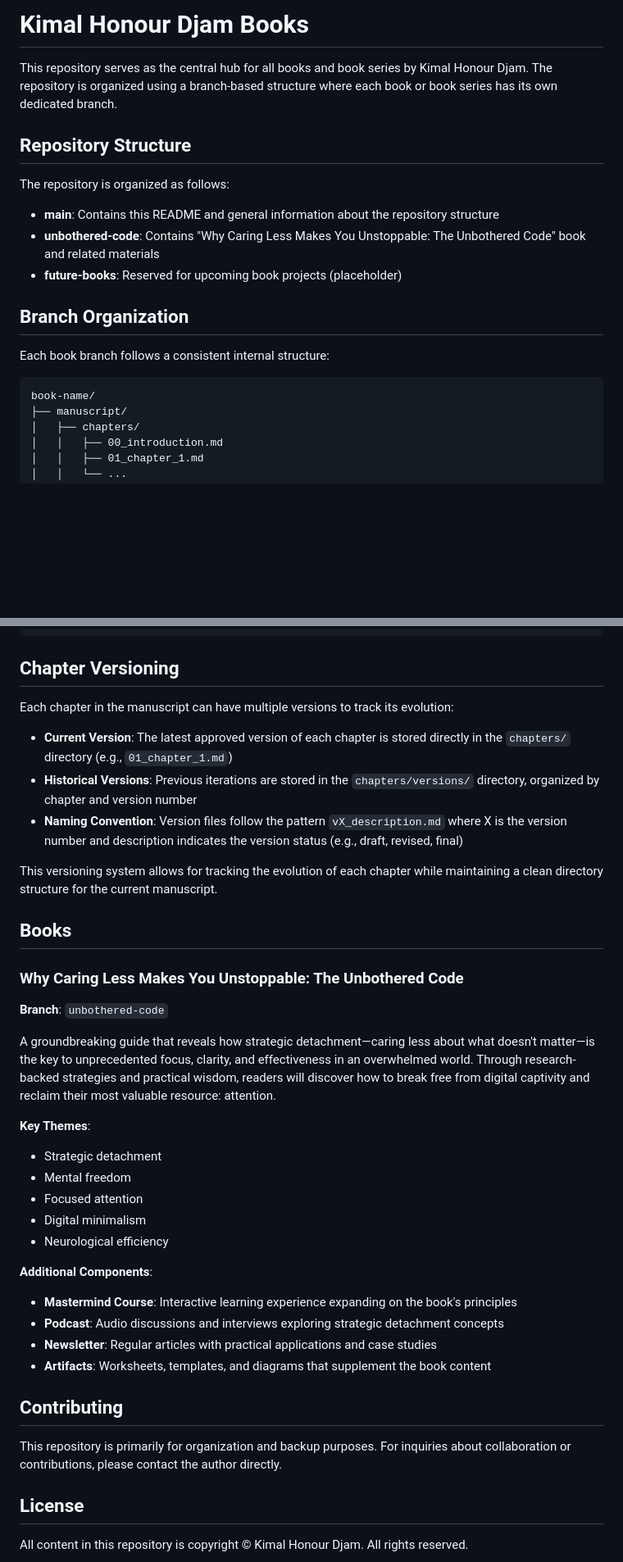
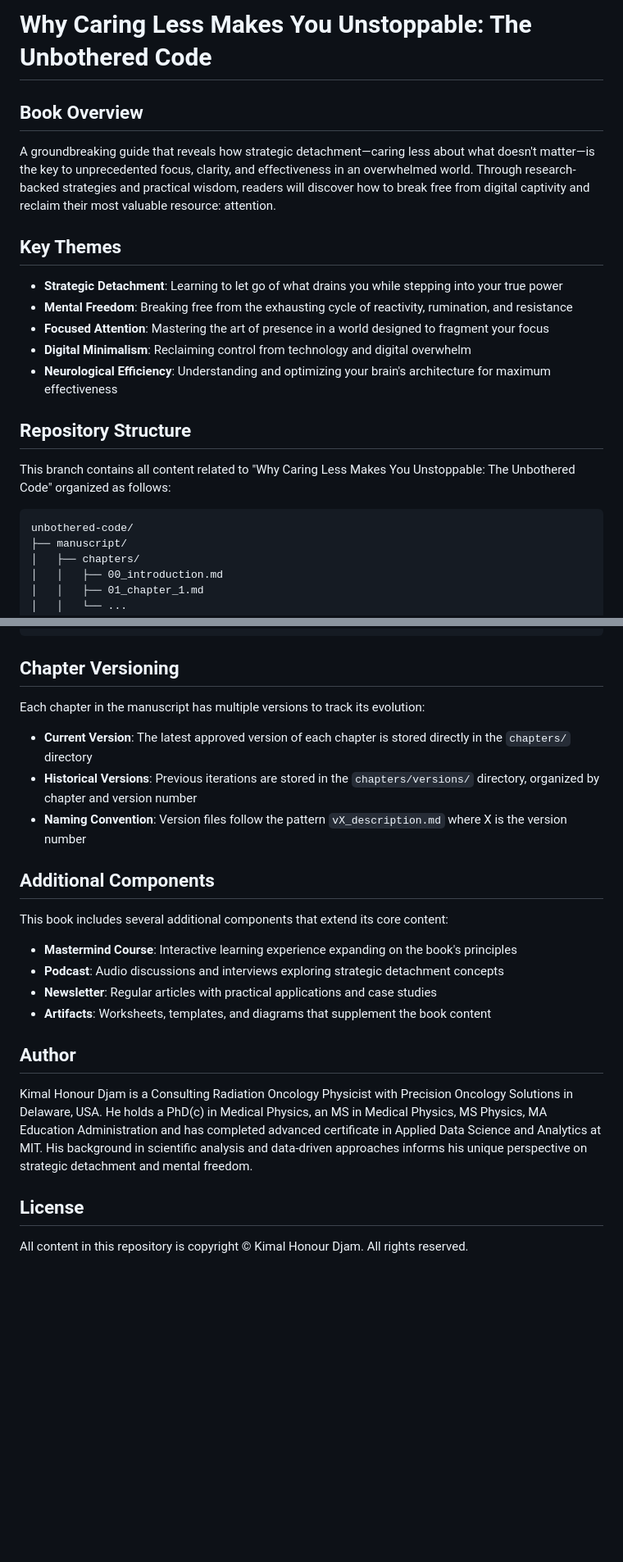
Before and after one commit to kimhons/KimalHonourDjamBooks, a Markdown page: README.md, 2 parts joined by grey strips. Shown at 82% size. Drawn GitHub-style; blank space fills up the shorter version.

Commit message:
Add book-specific README for Unbothered Code

````diff
--- a/README.md
+++ b/README.md
@@ -1,21 +1,23 @@
-# Kimal Honour Djam Books
+# Why Caring Less Makes You Unstoppable: The Unbothered Code
 
-This repository serves as the central hub for all books and book series by Kimal Honour Djam. The repository is organized using a branch-based structure where each book or book series has its own dedicated branch.
+## Book Overview
+
+A groundbreaking guide that reveals how strategic detachment—caring less about what doesn't matter—is the key to unprecedented focus, clarity, and effectiveness in an overwhelmed world. Through research-backed strategies and practical wisdom, readers will discover how to break free from digital captivity and reclaim their most valuable resource: attention.
+
+## Key Themes
+
+- **Strategic Detachment**: Learning to let go of what drains you while stepping into your true power
+- **Mental Freedom**: Breaking free from the exhausting cycle of reactivity, rumination, and resistance
+- **Focused Attention**: Mastering the art of presence in a world designed to fragment your focus
+- **Digital Minimalism**: Reclaiming control from technology and digital overwhelm
+- **Neurological Efficiency**: Understanding and optimizing your brain's architecture for maximum effectiveness
 
 ## Repository Structure
 
-The repository is organized as follows:
-
-- **main**: Contains this README and general information about the repository structure
-- **unbothered-code**: Contains "Why Caring Less Makes You Unstoppable: The Unbothered Code" book and related materials
-- **future-books**: Reserved for upcoming book projects (placeholder)
-
-## Branch Organization
-
-Each book branch follows a consistent internal structure:
+This branch contains all content related to "Why Caring Less Makes You Unstoppable: The Unbothered Code" organized as follows:
 
 ```
-book-name/
+unbothered-code/
 ├── manuscript/
 │   ├── chapters/
 │   │   ├── 00_introduction.md
@@ -53,38 +55,24 @@ book-name/
 
 ## Chapter Versioning
 
-Each chapter in the manuscript can have multiple versions to track its evolution:
+Each chapter in the manuscript has multiple versions to track its evolution:
 
-- **Current Version**: The latest approved version of each chapter is stored directly in the `chapters/` directory (e.g., `01_chapter_1.md`)
+- **Current Version**: The latest approved version of each chapter is stored directly in the `chapters/` directory
 - **Historical Versions**: Previous iterations are stored in the `chapters/versions/` directory, organized by chapter and version number
-- **Naming Convention**: Version files follow the pattern `vX_description.md` where X is the version number and description indicates the version status (e.g., draft, revised, final)
+- **Naming Convention**: Version files follow the pattern `vX_description.md` where X is the version number
 
-This versioning system allows for tracking the evolution of each chapter while maintaining a clean directory structure for the current manuscript.
+## Additional Components
 
-## Books
+This book includes several additional components that extend its core content:
 
-### Why Caring Less Makes You Unstoppable: The Unbothered Code
-
-**Branch**: `unbothered-code`
-
-A groundbreaking guide that reveals how strategic detachment—caring less about what doesn't matter—is the key to unprecedented focus, clarity, and effectiveness in an overwhelmed world. Through research-backed strategies and practical wisdom, readers will discover how to break free from digital captivity and reclaim their most valuable resource: attention.
-
-**Key Themes**:
-- Strategic detachment
-- Mental freedom
-- Focused attention
-- Digital minimalism
-- Neurological efficiency
-
-**Additional Components**:
 - **Mastermind Course**: Interactive learning experience expanding on the book's principles
 - **Podcast**: Audio discussions and interviews exploring strategic detachment concepts
 - **Newsletter**: Regular articles with practical applications and case studies
 - **Artifacts**: Worksheets, templates, and diagrams that supplement the book content
 
-## Contributing
+## Author
 
-This repository is primarily for organization and backup purposes. For inquiries about collaboration or contributions, please contact the author directly.
+Kimal Honour Djam is a Consulting Radiation Oncology Physicist with Precision Oncology Solutions in Delaware, USA. He holds a PhD(c) in Medical Physics, an MS in Medical Physics, MS Physics, MA Education Administration and has completed advanced certificate in Applied Data Science and Analytics at MIT. His background in scientific analysis and data-driven approaches informs his unique perspective on strategic detachment and mental freedom.
 
 ## License
 
````
